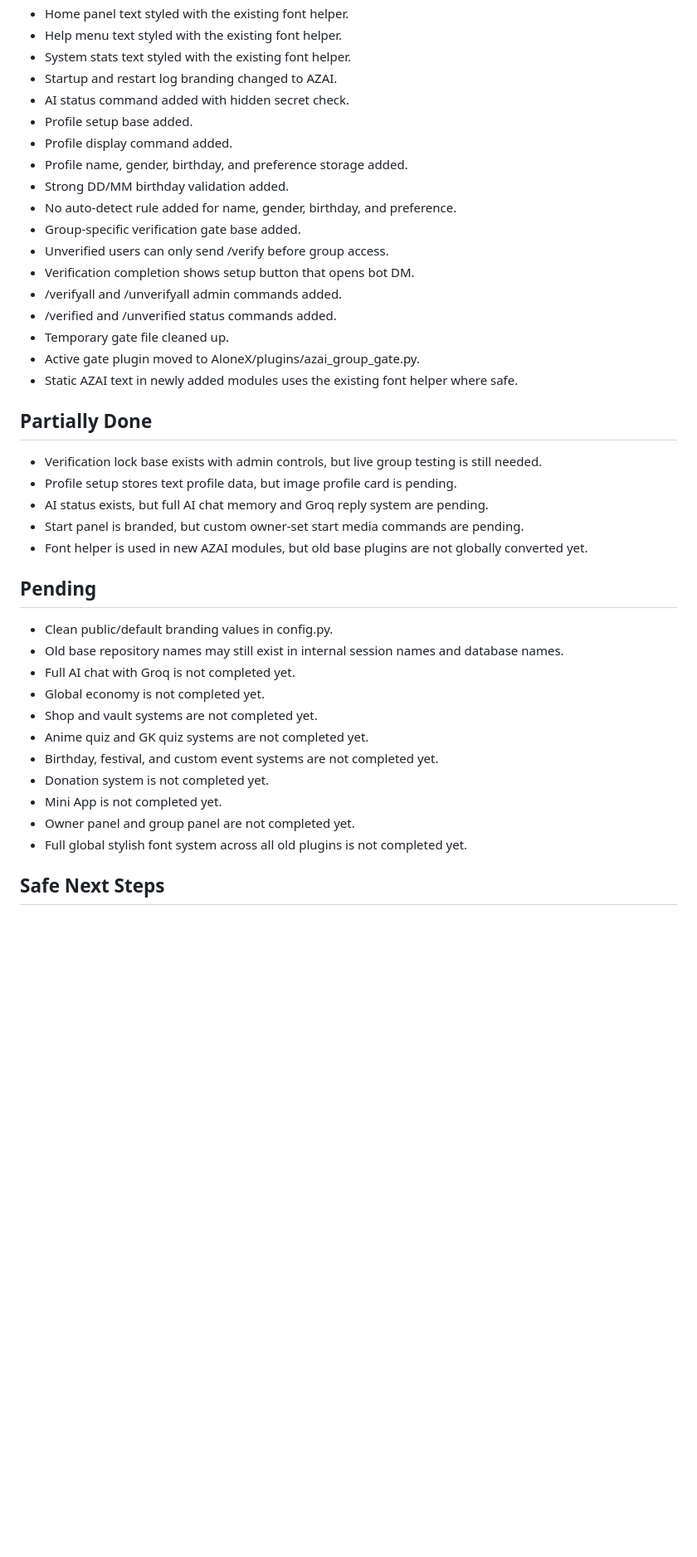
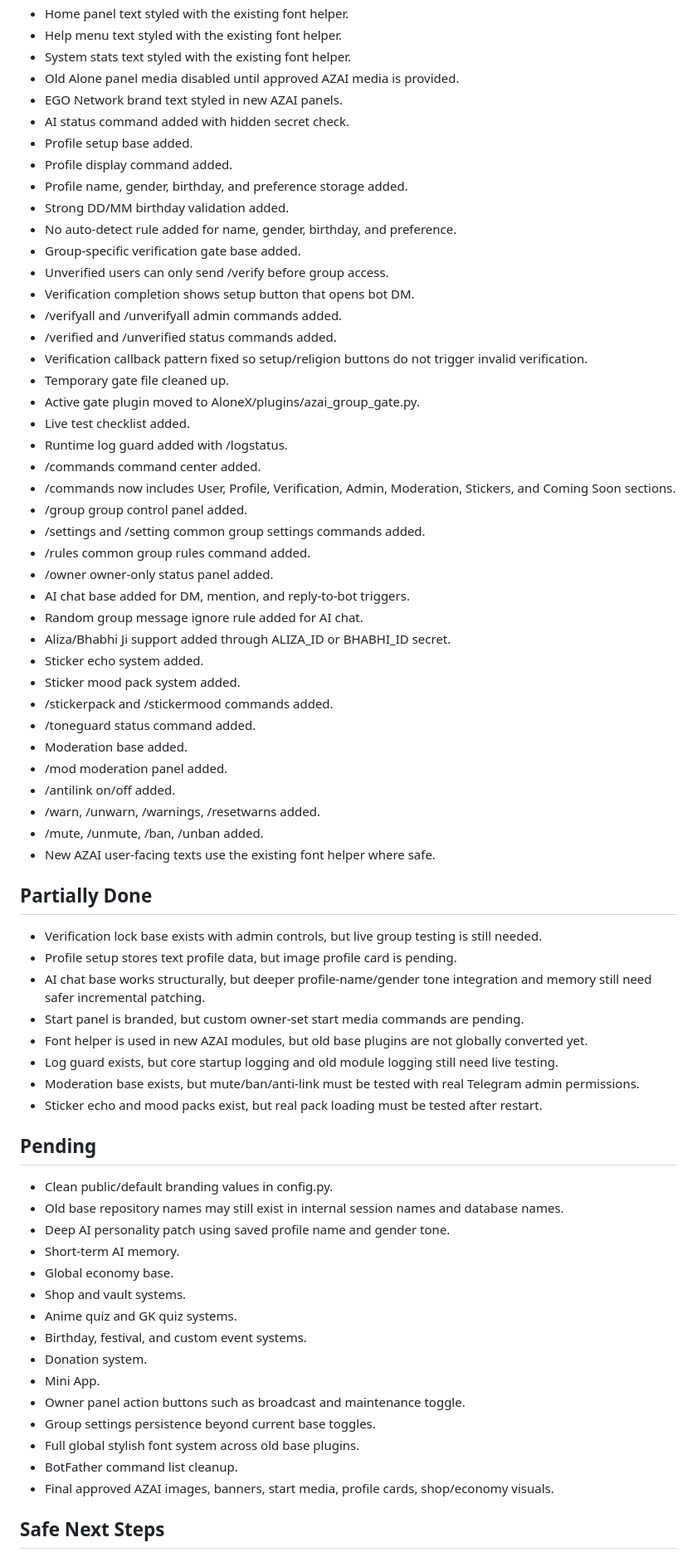
Before and after one commit to EGO-NETWORK/AZAI, a Markdown page: AZAI_PROJECT_STATUS.md, the part around one of its changes. Shown at 83% size. Rendered like a GitHub page; blank space fills up the shorter version.

Commit message:
Update AZAI project status after moderation base

```diff
--- a/AZAI_PROJECT_STATUS.md
+++ b/AZAI_PROJECT_STATUS.md
@@ -25,7 +25,8 @@ This file tracks the current AZAI conversion status.
 - Home panel text styled with the existing font helper.
 - Help menu text styled with the existing font helper.
 - System stats text styled with the existing font helper.
-- Startup and restart log branding changed to AZAI.
+- Old Alone panel media disabled until approved AZAI media is provided.
+- EGO Network brand text styled in new AZAI panels.
 - AI status command added with hidden secret check.
 - Profile setup base added.
 - Profile display command added.
@@ -37,31 +38,59 @@ This file tracks the current AZAI conversion status.
 - Verification completion shows setup button that opens bot DM.
 - /verifyall and /unverifyall admin commands added.
 - /verified and /unverified status commands added.
+- Verification callback pattern fixed so setup/religion buttons do not trigger invalid verification.
 - Temporary gate file cleaned up.
 - Active gate plugin moved to AloneX/plugins/azai_group_gate.py.
-- Static AZAI text in newly added modules uses the existing font helper where safe.
+- Live test checklist added.
+- Runtime log guard added with /logstatus.
+- /commands command center added.
+- /commands now includes User, Profile, Verification, Admin, Moderation, Stickers, and Coming Soon sections.
+- /group group control panel added.
+- /settings and /setting common group settings commands added.
+- /rules common group rules command added.
+- /owner owner-only status panel added.
+- AI chat base added for DM, mention, and reply-to-bot triggers.
+- Random group message ignore rule added for AI chat.
+- Aliza/Bhabhi Ji support added through ALIZA_ID or BHABHI_ID secret.
+- Sticker echo system added.
+- Sticker mood pack system added.
+- /stickerpack and /stickermood commands added.
+- /toneguard status command added.
+- Moderation base added.
+- /mod moderation panel added.
+- /antilink on/off added.
+- /warn, /unwarn, /warnings, /resetwarns added.
+- /mute, /unmute, /ban, /unban added.
+- New AZAI user-facing texts use the existing font helper where safe.
 
 ## Partially Done
 
 - Verification lock base exists with admin controls, but live group testing is still needed.
 - Profile setup stores text profile data, but image profile card is pending.
-- AI status exists, but full AI chat memory and Groq reply system are pending.
+- AI chat base works structurally, but deeper profile-name/gender tone integration and memory still need safer incremental patching.
 - Start panel is branded, but custom owner-set start media commands are pending.
 - Font helper is used in new AZAI modules, but old base plugins are not globally converted yet.
+- Log guard exists, but core startup logging and old module logging still need live testing.
+- Moderation base exists, but mute/ban/anti-link must be tested with real Telegram admin permissions.
+- Sticker echo and mood packs exist, but real pack loading must be tested after restart.
 
 ## Pending
 
 - Clean public/default branding values in config.py.
 - Old base repository names may still exist in internal session names and database names.
-- Full AI chat with Groq is not completed yet.
-- Global economy is not completed yet.
-- Shop and vault systems are not completed yet.
-- Anime quiz and GK quiz systems are not completed yet.
-- Birthday, festival, and custom event systems are not completed yet.
-- Donation system is not completed yet.
-- Mini App is not completed yet.
-- Owner panel and group panel are not completed yet.
-- Full global stylish font system across all old plugins is not completed yet.
+- Deep AI personality patch using saved profile name and gender tone.
+- Short-term AI memory.
+- Global economy base.
+- Shop and vault systems.
+- Anime quiz and GK quiz systems.
+- Birthday, festival, and custom event systems.
+- Donation system.
+- Mini App.
+- Owner panel action buttons such as broadcast and maintenance toggle.
+- Group settings persistence beyond current base toggles.
+- Full global stylish font system across old base plugins.
+- BotFather command list cleanup.
+- Final approved AZAI images, banners, start media, profile cards, shop/economy visuals.
 
 ## Safe Next Steps
 
```
Also changed, not shown: other parts of AZAI_PROJECT_STATUS.md (+12 -9 lines).
